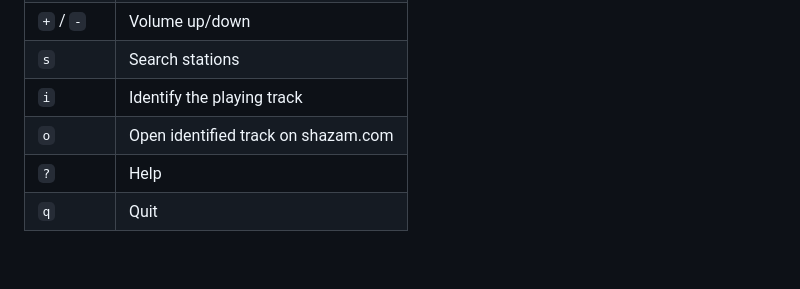
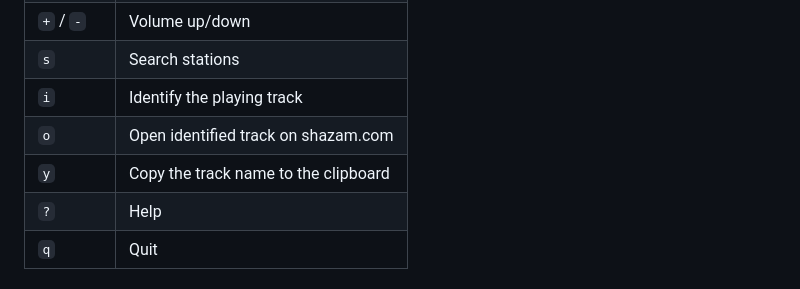
Before and after one commit to MWhyte/rig, a Markdown page: README.md, the part around the change. Drawn GitHub-style; blank space fills up the shorter version.

Commit message:
docs: add y (copy track name) to keyboard controls
Co-Authored-By: Claude Opus 5.5 <noreply@anthropic.com>

```diff
--- a/README.md
+++ b/README.md
@@ -95,6 +95,7 @@ rig
 | `s` | Search stations |
 | `i` | Identify the playing track |
 | `o` | Open identified track on shazam.com |
+| `y` | Copy the track name to the clipboard |
 | `?` | Help |
 | `q` | Quit |
 
```
